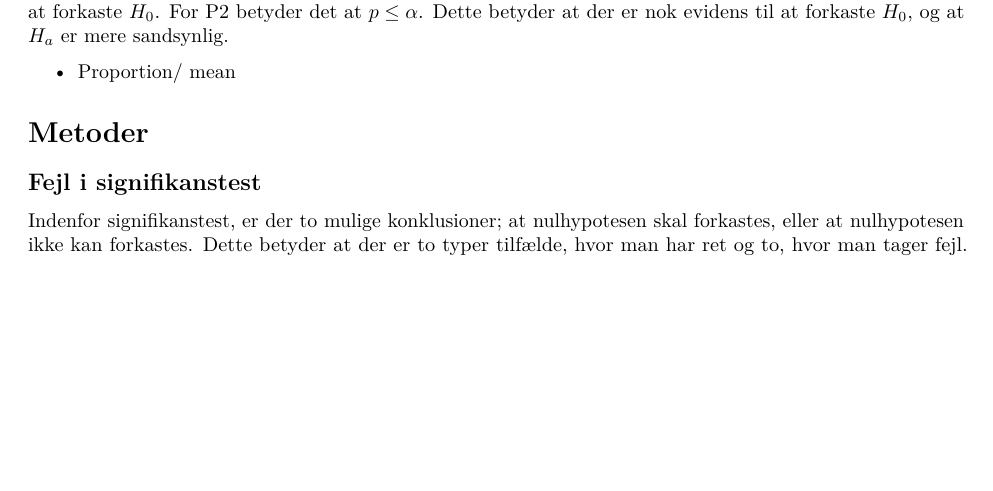
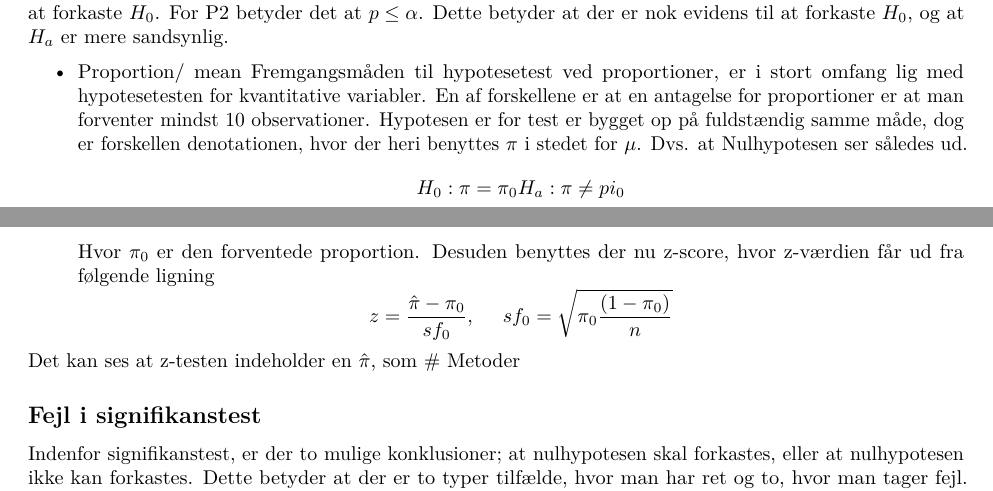
Before and after one commit to xiaoyin0721/P2, an R Markdown document (TP2.Rmd): part of page 15 of 18 before the commit and two parts of pages 15 and 16 of 18 after it, the two joined at a grey line, cut so that both start at the same text, the shorter picture padded with empty space. Rendered offline with R 4.5, knitr and Pandoc, then LaTeX, with nearby package versions; some code elsewhere in the file could not run offline.

Commit message:
Update TP2.Rmd

```diff
--- a/TP2.Rmd
+++ b/TP2.Rmd
@@ -585,7 +585,23 @@ I figur P1 er $p$-scoren $2\cdot0.16=0.32$, mens at figur P2 har en $p$-score p
 
 
 - Proportion/ mean
+Fremgangsmåden til hypotesetest ved proportioner, er i stort omfang lig med hypotesetesten for kvantitative variabler. En af forskellene er at en antagelse for proportioner er at man forventer mindst 10 observationer. Hypotesen er for test er bygget op på fuldstændig samme måde, dog er forskellen denotationen, hvor der heri benyttes $\pi$ i stedet for $\mu$. Dvs. at Nulhypotesen ser således ud.
+$$
+\begin{aligned}
+H_0 : \pi = \pi_0
+\newline
+H_a : \pi \not= pi_0
+\end{aligned}
+$$
+Hvor $\pi_0$ er den forventede proportion.
+Desuden benyttes der nu z-score, hvor z-værdien får ud fra følgende ligning
+$$
+\begin{aligned}
+z = \frac{\hat{\pi}-\pi_0}{sf_0}, \ \ \ \ sf_0 = \sqrt{\pi_0\frac{(1-\pi_0)}n}
+\end{aligned}
+$$
 
+Det kan ses at z-testen indeholder en $\hat\pi$, som
 # Metoder
 
 
```
Also changed, not shown: TP2.Rmd (2 more changed lines).
